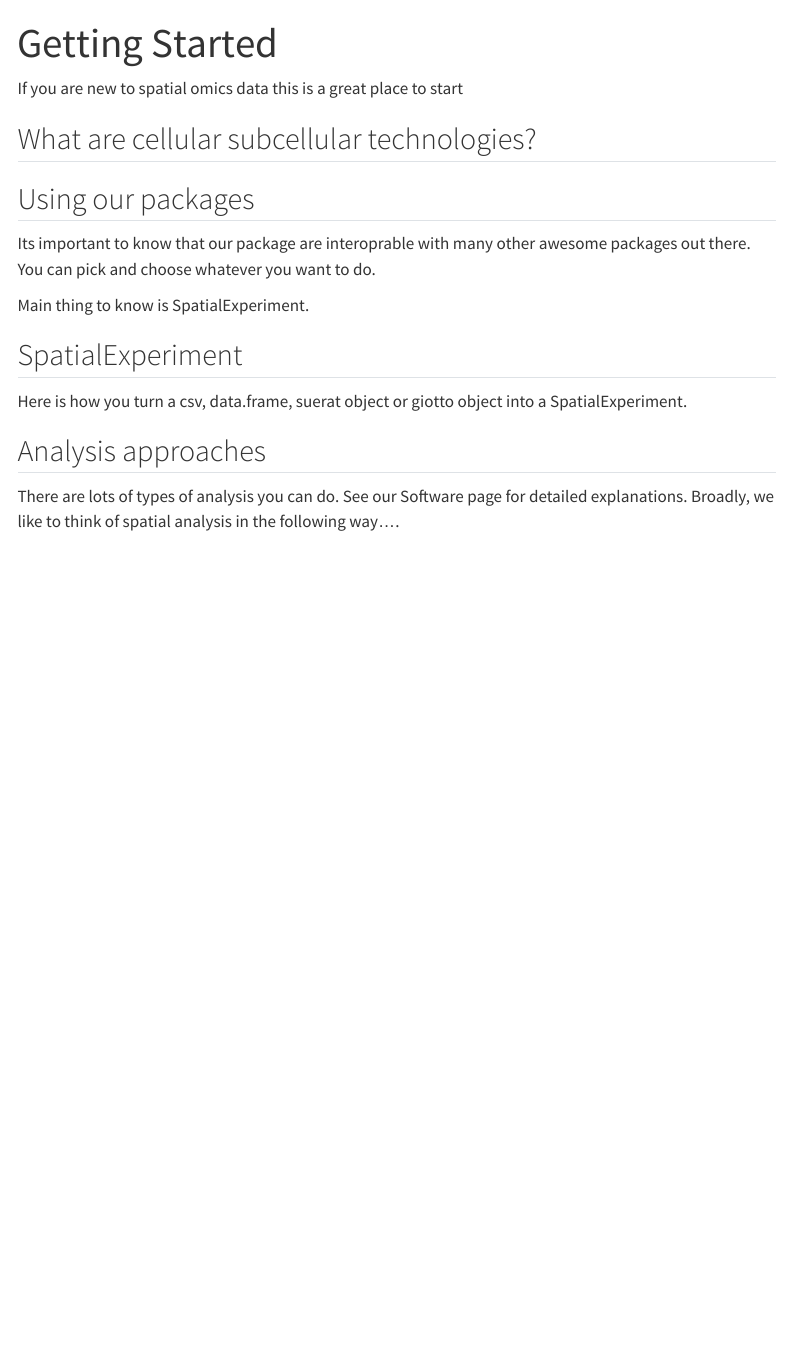
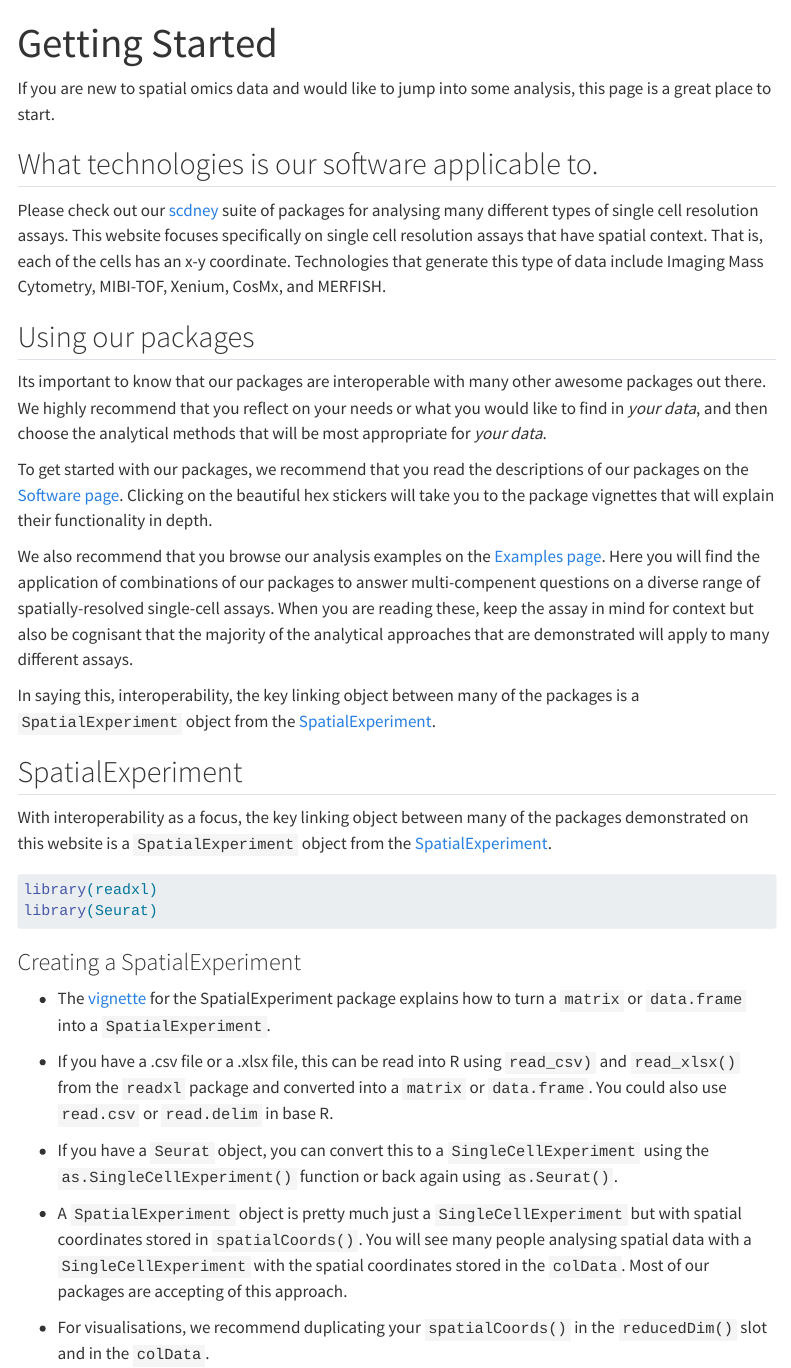
Before and after one commit to SydneyBioX/Spatial, a Quarto document (gettingStarted.qmd): the page in a window 1100 px wide, from its top. Rendered offline with R 4.5, knitr and Pandoc in place of Quarto, with nearby package versions; menus at the side of the page are left out.

Commit message:
Add info to gettingStarted

````diff
--- a/gettingStarted.qmd
+++ b/gettingStarted.qmd
@@ -3,22 +6,40 @@ title: "Getting Started"
 ---
 
-If you are new to spatial omics data this is a great place to start
+If you are new to spatial omics data and would like to jump into some analysis, this page is a great place to start.
 
 
-## What are cellular subcellular technologies?
+## What technologies is our software applicable to.
+
+Please check out our [scdney](https://sydneybiox.github.io/scdney/) suite of packages for analysing many different types of single cell resolution assays. This website focuses specifically on single cell resolution assays that have spatial context. That is, each of the cells has an x-y coordinate. Technologies that generate this type of data include Imaging Mass Cytometry, MIBI-TOF, Xenium, CosMx, and MERFISH.
 
 
 ## Using our packages
 
-Its important to know that our package are interoprable with many other awesome packages
-out there. You can pick and choose whatever you want to do.
+Its important to know that our packages are interoperable with many other awesome packages out there. We highly recommend that you reflect on your needs or what you would like to find in *your data*, and then choose the analytical methods that will be most appropriate for *your data*.
 
-Main thing to know is SpatialExperiment.
+To get started with our packages, we recommend that you read the descriptions of our packages on the [Software page](software.qmd). Clicking on the beautiful hex stickers will take you to the package vignettes that will explain their functionality in depth.
+
+We also recommend that you browse our analysis examples on the [Examples page](examples.qmd). Here you will find the application of combinations of our packages to answer multi-compenent questions on a diverse range of spatially-resolved single-cell assays. When you are reading these, keep the assay in mind for context but also be cognisant that the majority of the analytical approaches that are demonstrated will apply to many different assays.
+
+In saying this, interoperability, the key linking object between many of the packages is a `SpatialExperiment` object from the [SpatialExperiment](https://www.bioconductor.org/packages/release/bioc/html/SpatialExperiment.html).
 
 ## SpatialExperiment
 
-Here is how you turn a csv, data.frame, suerat object or giotto object into a SpatialExperiment.
+With interoperability as a focus, the key linking object between many of the packages demonstrated on this website is a `SpatialExperiment` object from the [SpatialExperiment](https://www.bioconductor.org/packages/release/bioc/html/SpatialExperiment.html).
 
-## Analysis approaches
+```{r, eval=FALSE}
+library(readxl)
+library(Seurat)
+```
 
-There are lots of types of analysis you can do. See our Software page for detailed explanations. Broadly, we like to think of spatial analysis in the following way....
+### Creating a SpatialExperiment
+
+- The [vignette](https://www.bioconductor.org/packages/release/bioc/vignettes/SpatialExperiment/inst/doc/SpatialExperiment.html) for the SpatialExperiment package explains how to turn a `matrix` or `data.frame` into a `SpatialExperiment`.
+
+- If you have a .csv file or a .xlsx file, this can be read into R using `read_csv)` and `read_xlsx()` from the `readxl` package and converted into a `matrix` or `data.frame`. You could also use `read.csv` or `read.delim` in base R.
+
+- If you have a `Seurat` object, you can convert this to a `SingleCellExperiment` using the `as.SingleCellExperiment()` function or back again using `as.Seurat()`.
+
+- A `SpatialExperiment` object is pretty much just a `SingleCellExperiment` but with spatial coordinates stored in `spatialCoords()`. You will see many people analysing spatial data with a `SingleCellExperiment` with the spatial coordinates stored in the `colData`. Most of our packages are accepting of this approach.
+
+- For visualisations, we recommend duplicating your `spatialCoords()` in the `reducedDim()` slot and in the `colData`.
````
Also changed, not shown: gettingStarted.qmd (3 more changed lines), 1 other file.
